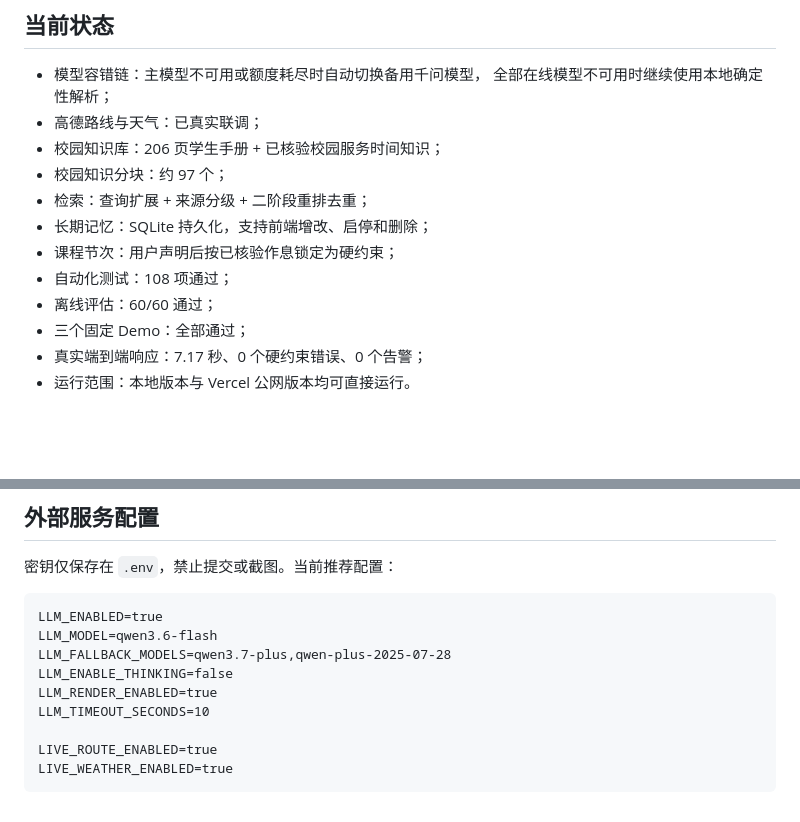
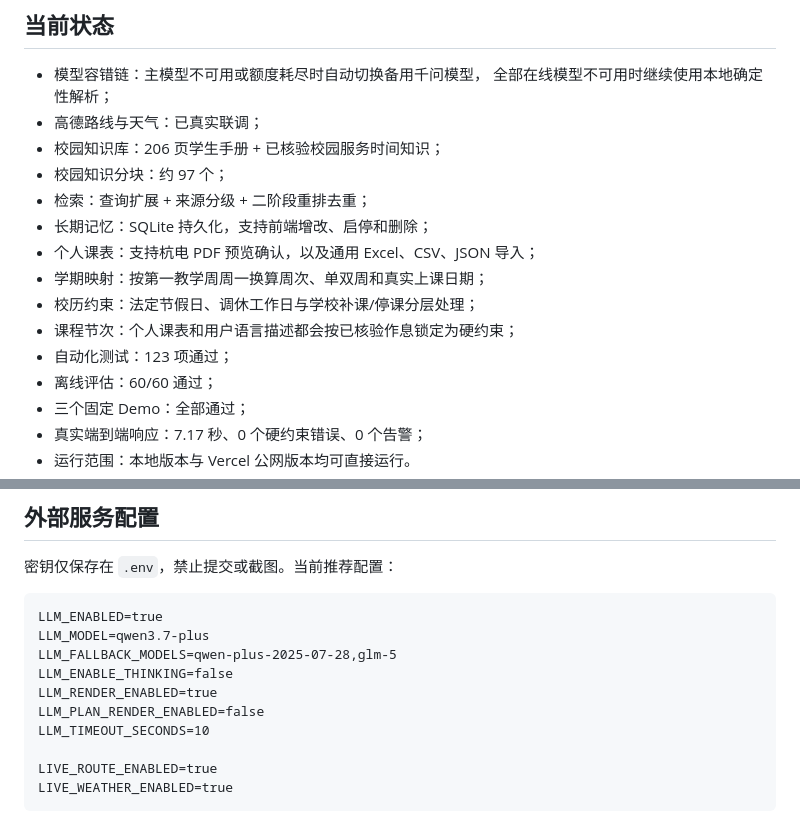
Before and after one commit to 2957564313-arch/yicheng-agent, a Markdown page: README.md, 2 parts joined by grey strips. GitHub-like rendering; blank space fills up the shorter version.

Commit message:
feat: update campus planning app

````diff
--- a/README.md
+++ b/README.md
@@ -16,8 +16,11 @@
 - 校园知识分块：约 97 个；
 - 检索：查询扩展 + 来源分级 + 二阶段重排去重；
 - 长期记忆：SQLite 持久化，支持前端增改、启停和删除；
-- 课程节次：用户声明后按已核验作息锁定为硬约束；
-- 自动化测试：108 项通过；
+- 个人课表：支持杭电 PDF 预览确认，以及通用 Excel、CSV、JSON 导入；
+- 学期映射：按第一教学周周一换算周次、单双周和真实上课日期；
+- 校历约束：法定节假日、调休工作日与学校补课/停课分层处理；
+- 课程节次：个人课表和用户语言描述都会按已核验作息锁定为硬约束；
+- 自动化测试：123 项通过；
 - 离线评估：60/60 通过；
 - 三个固定 Demo：全部通过；
 - 真实端到端响应：7.17 秒、0 个硬约束错误、0 个告警；
@@ -51,10 +54,11 @@
 
 ```dotenv
 LLM_ENABLED=true
-LLM_MODEL=qwen3.6-flash
-LLM_FALLBACK_MODELS=qwen3.7-plus,qwen-plus-2025-07-28
+LLM_MODEL=qwen3.7-plus
+LLM_FALLBACK_MODELS=qwen-plus-2025-07-28,glm-5
 LLM_ENABLE_THINKING=false
 LLM_RENDER_ENABLED=true
+LLM_PLAN_RENDER_ENABLED=false
 LLM_TIMEOUT_SECONDS=10
 
 LIVE_ROUTE_ENABLED=true
````
